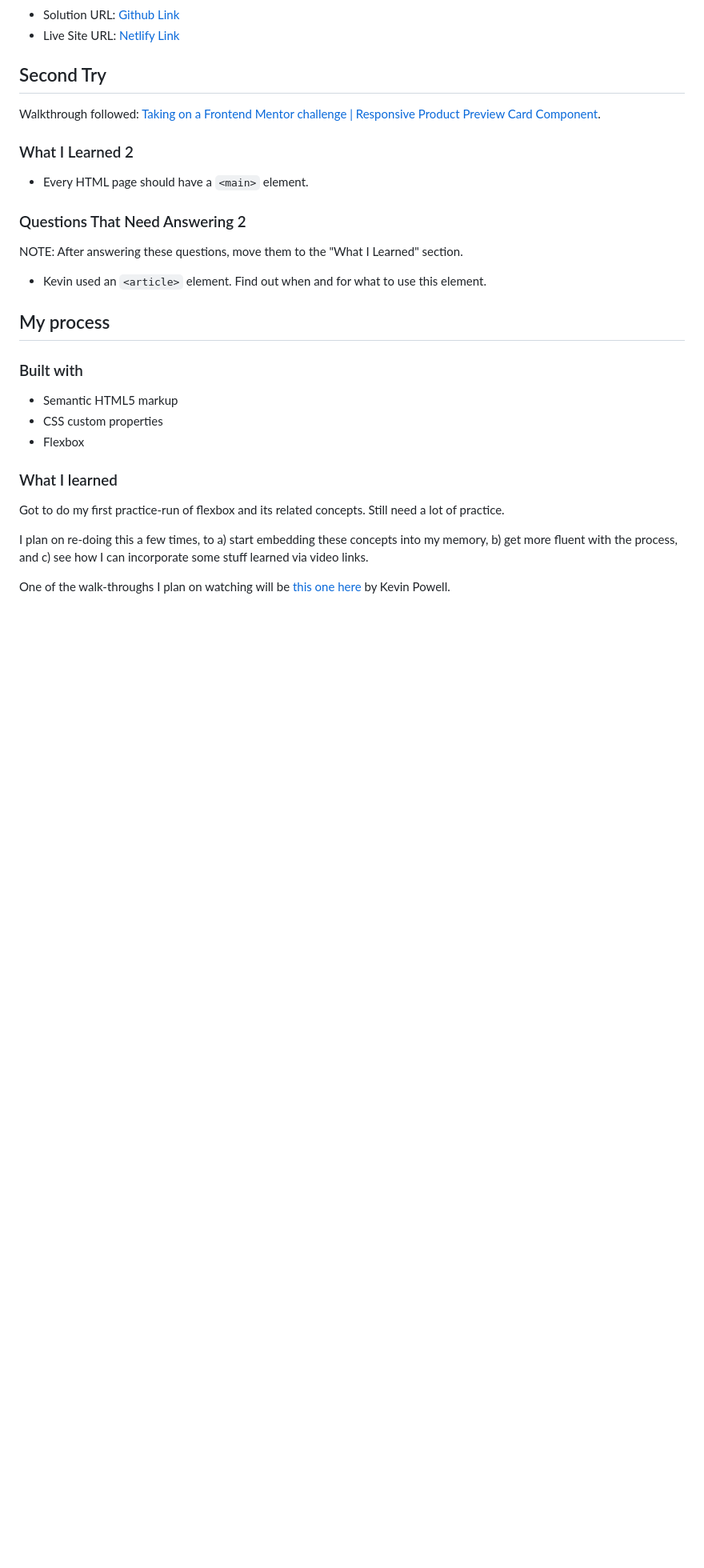
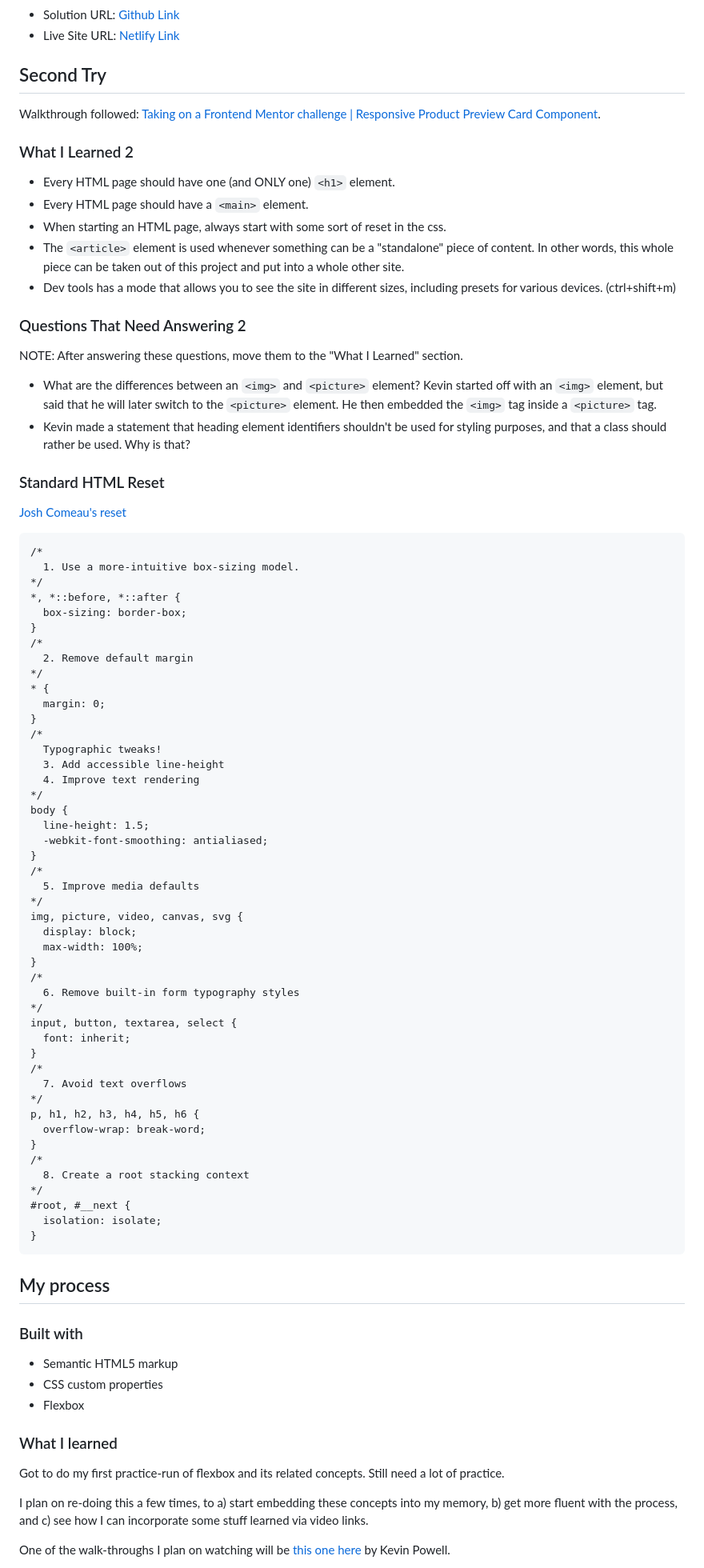
Before and after one commit to hornjbl/product-preview-card-component-main, a Markdown page: README.md, the part around the change. Shown: that part at 80% size. GitHub-like rendering; blank space fills up the shorter version.

````diff
--- a/README.md
+++ b/README.md
@@ -45,13 +45,71 @@ Walkthrough followed: [Taking on a Frontend Mentor challenge | Responsive Produc
 
 ### What I Learned 2
 
+-   Every HTML page should have one (and ONLY one) `<h1>` element.
 -   Every HTML page should have a `<main>` element.
+-   When starting an HTML page, always start with some sort of reset in the css.
+-   The `<article>` element is used whenever something can be a "standalone" piece of content. In other words, this whole piece can be taken out of this project and put into a whole other site.
+-   Dev tools has a mode that allows you to see the site in different sizes, including presets for various devices. (ctrl+shift+m)
 
 ### Questions That Need Answering 2
 
 NOTE: After answering these questions, move them to the "What I Learned" section.
 
--   Kevin used an `<article>` element. Find out when and for what to use this element.
+-   What are the differences between an `<img>` and `<picture>` element? Kevin started off with an `<img>` element, but said that he will later switch to the `<picture>` element. He then embedded the `<img>` tag inside a `<picture>` tag.
+-   Kevin made a statement that heading element identifiers shouldn't be used for styling purposes, and that a class should rather be used. Why is that?
+
+### Standard HTML Reset
+
+[Josh Comeau's reset](https://www.joshwcomeau.com/css/custom-css-reset/)
+
+```
+/*
+  1. Use a more-intuitive box-sizing model.
+*/
+*, *::before, *::after {
+  box-sizing: border-box;
+}
+/*
+  2. Remove default margin
+*/
+* {
+  margin: 0;
+}
+/*
+  Typographic tweaks!
+  3. Add accessible line-height
+  4. Improve text rendering
+*/
+body {
+  line-height: 1.5;
+  -webkit-font-smoothing: antialiased;
+}
+/*
+  5. Improve media defaults
+*/
+img, picture, video, canvas, svg {
+  display: block;
+  max-width: 100%;
+}
+/*
+  6. Remove built-in form typography styles
+*/
+input, button, textarea, select {
+  font: inherit;
+}
+/*
+  7. Avoid text overflows
+*/
+p, h1, h2, h3, h4, h5, h6 {
+  overflow-wrap: break-word;
+}
+/*
+  8. Create a root stacking context
+*/
+#root, #__next {
+  isolation: isolate;
+}
+```
 
 ## My process
 
````
